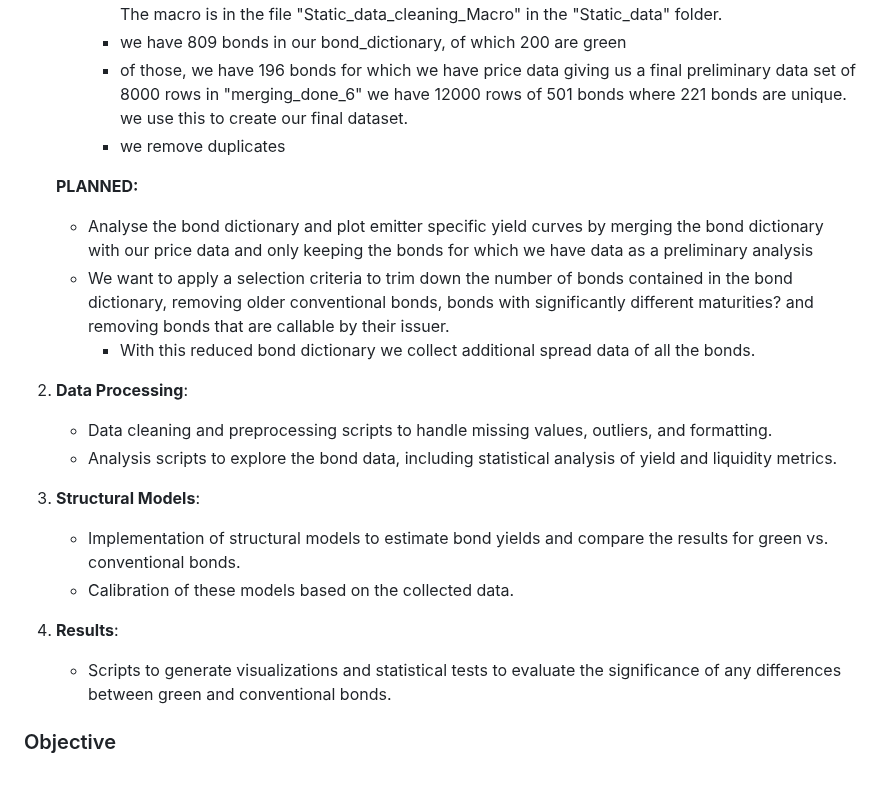
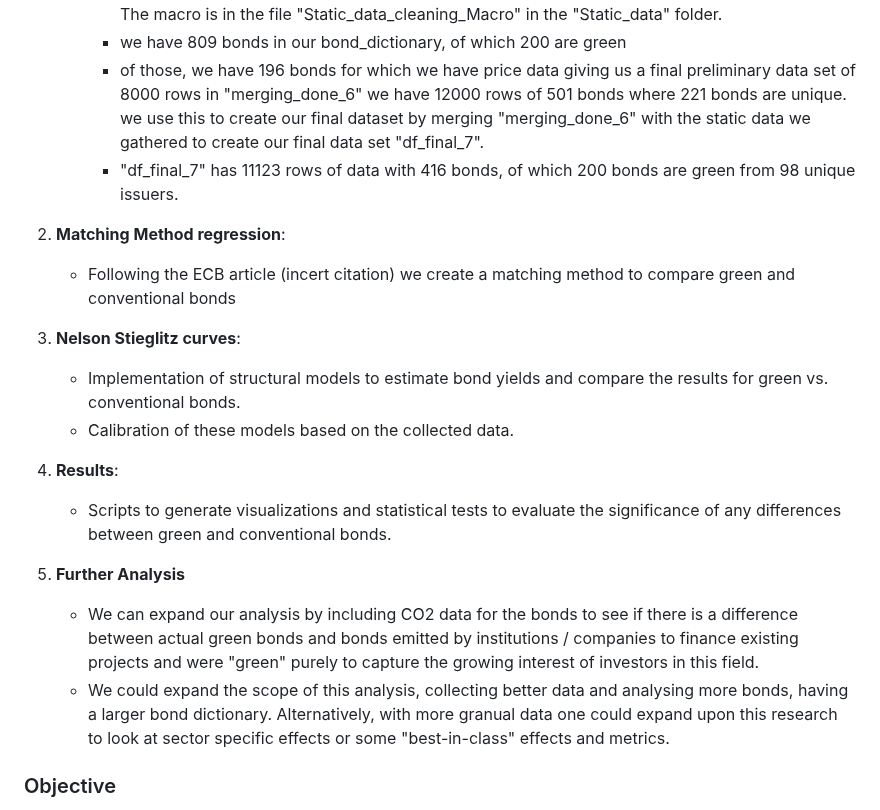
Before and after one commit to Fijiman001/EGR-Empirical-Project, a Markdown page: README.md, the part around the change. Rendered like a GitHub page; blank space fills up the shorter version.

```diff
--- a/README.md
+++ b/README.md
@@ -45,25 +45,23 @@ The codebase is organized as follows:
       -   To clean the static data we coded a VBA macro to extract and clean the webscraped static data, this was significantly faster than manually cleaning 5000 rows of data and ensure replicability. The macro is in the file "Static_data_cleaning_Macro" in the "Static_data" folder.
       -   we have 809 bonds in our bond_dictionary, of which 200 are green
       -   of those, we have 196 bonds for which we have price data giving us a final preliminary data set of 8000 rows
-in "merging_done_6" we have 12000 rows of 501 bonds where 221 bonds are unique. we use this to create our final dataset.
-      - we remove duplicates
+in "merging_done_6" we have 12000 rows of 501 bonds where 221 bonds are unique. we use this to create our final dataset by merging "merging_done_6" with the static data we gathered to create our final data set "df_final_7".
+      - "df_final_7" has 11123 rows of data with 416 bonds, of which 200 bonds are green from 98 unique issuers.
+
+3. **Matching Method regression**:
+      - Following the ECB article (incert citation) we create a matching method to compare green and conventional bonds
 
 
-   **PLANNED:**
-   - Analyse the bond dictionary and plot emitter specific yield curves by merging the bond dictionary with our price data and only keeping the bonds for which we have data as a preliminary analysis
-   - We want to apply a selection criteria to trim down the number of bonds contained in the bond dictionary, removing older conventional bonds, bonds with significantly different maturities? and removing bonds that are callable by their issuer.
-      - With this reduced bond dictionary we collect additional spread data of all the bonds.
-
-3. **Data Processing**:
-   - Data cleaning and preprocessing scripts to handle missing values, outliers, and formatting.
-   - Analysis scripts to explore the bond data, including statistical analysis of yield and liquidity metrics.
-
-4. **Structural Models**:
+5. **Nelson Stieglitz curves**:
    - Implementation of structural models to estimate bond yields and compare the results for green vs. conventional bonds.
    - Calibration of these models based on the collected data.
 
-5. **Results**:
+6. **Results**:
    - Scripts to generate visualizations and statistical tests to evaluate the significance of any differences between green and conventional bonds.
+
+7. **Further Analysis**
+   - We can expand our analysis by including CO2 data for the bonds to see if there is a difference between actual green bonds and bonds emitted by institutions / companies to finance existing projects and were "green" purely to capture the growing interest of investors in this field.
+   - We could expand the scope of this analysis, collecting better data and analysing more bonds, having a larger bond dictionary. Alternatively, with more granual data one could expand upon this research to look at sector specific effects or some "best-in-class" effects and metrics.
 
 ### Objective
 
```
